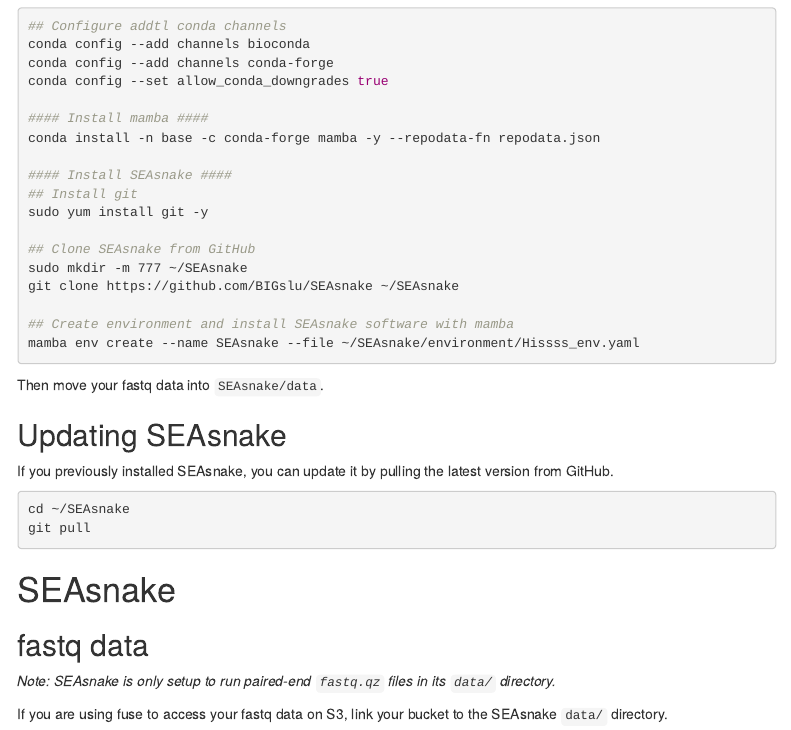
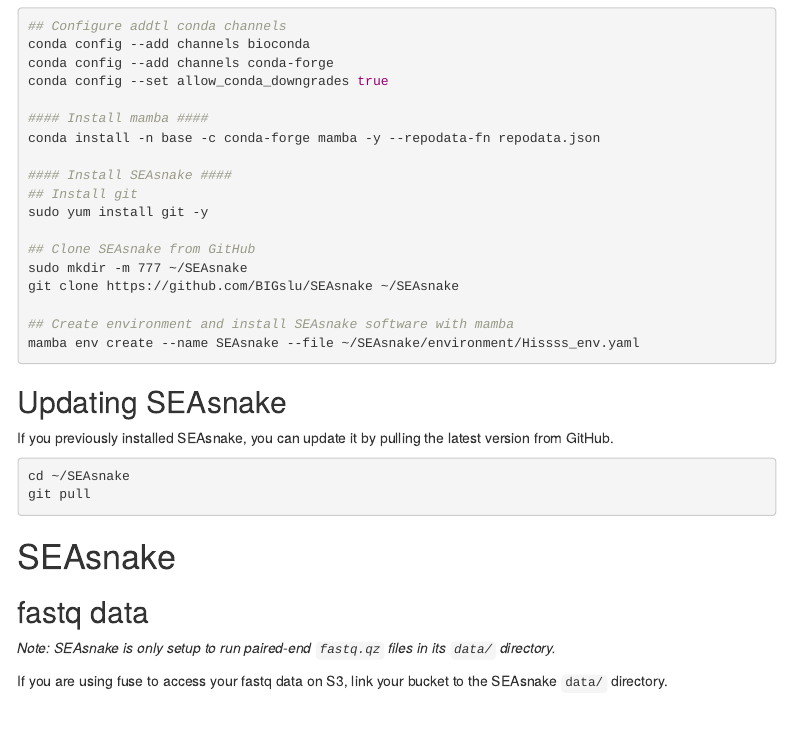
Before and after one commit to BIGslu/SEAsnake, an R Markdown document (vignette/SEAsnake_vignette.Rmd): the page in a window 1100 px wide, from 2270 px down. The pictures show the output file vignette/SEAsnake_vignette.html that the author committed with the source, opened offline; menus at the side of the page are left out.

Commit message:
minor edits to vignette text

````diff
--- a/vignette/SEAsnake_vignette.Rmd
+++ b/vignette/SEAsnake_vignette.Rmd
@@ -141,8 +141,6 @@
 ## Create environment and install SEAsnake software with mamba
 mamba env create --name SEAsnake --file ~/SEAsnake/environment/Hissss_env.yaml
 ```
-
-Then move your fastq data into `SEAsnake/data`.
 
 ## Updating SEAsnake
 
````
Also changed, not shown: vignette/SEAsnake_vignette.html, vignette/SEAsnake_vignette.pdf.
